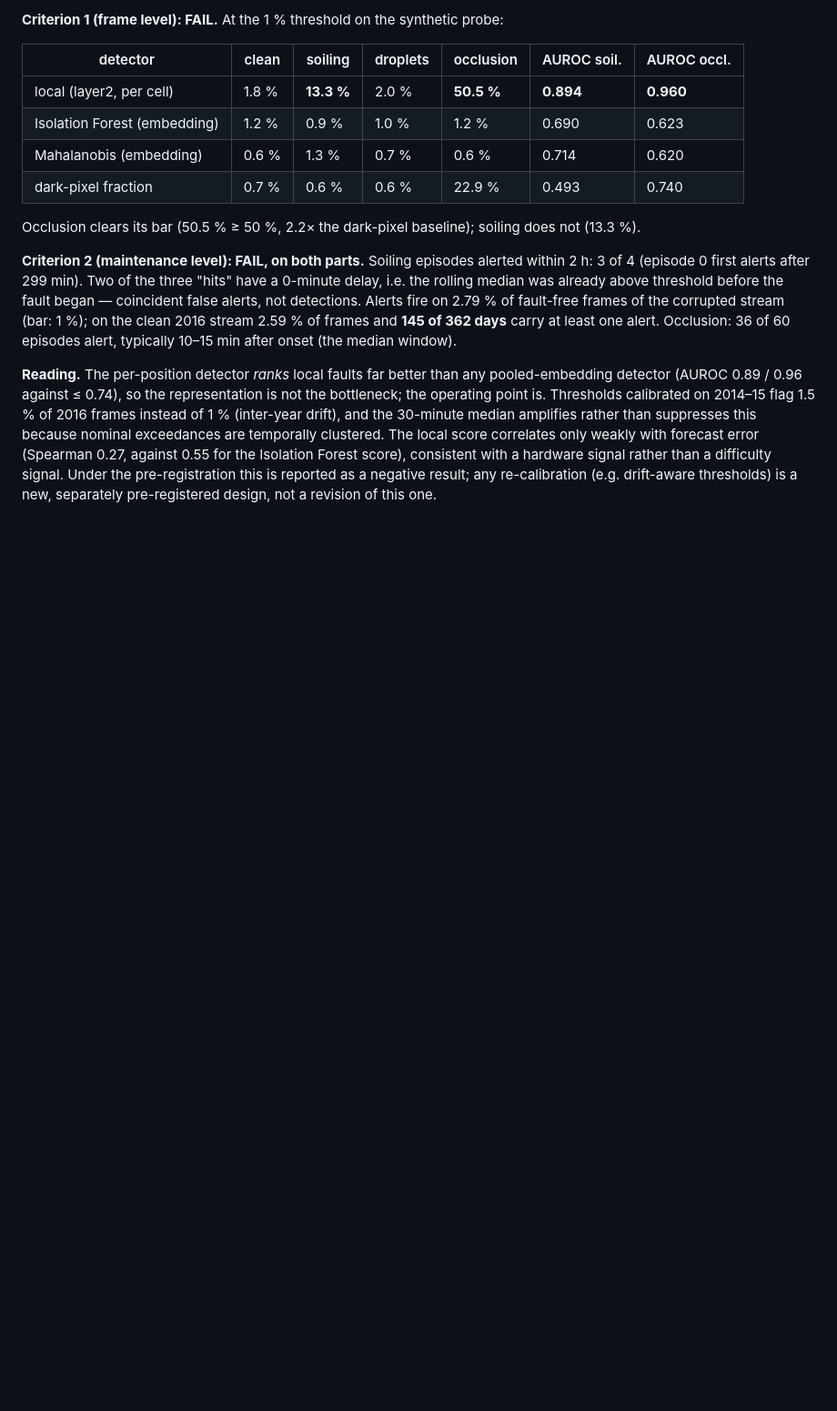
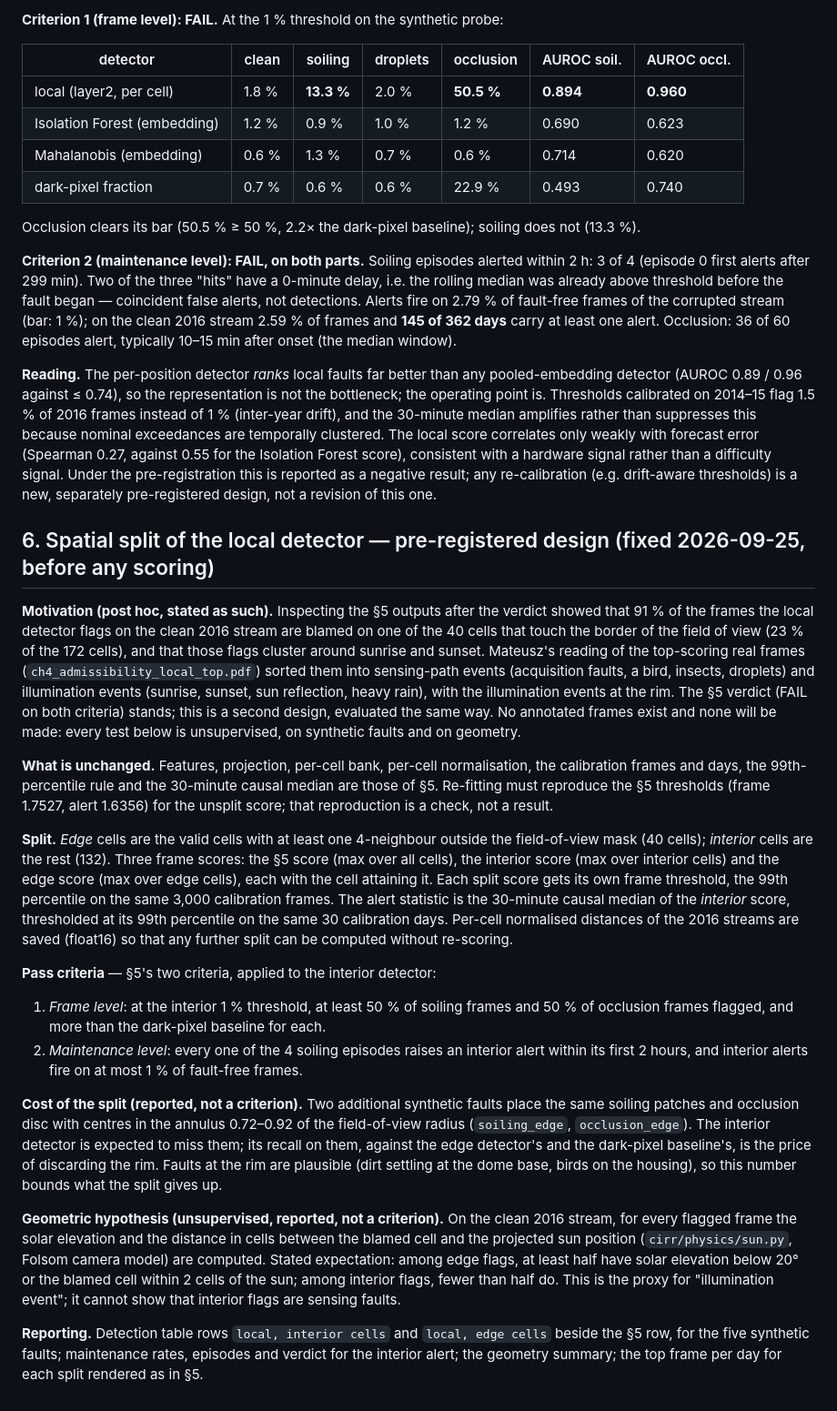
Before and after one commit to MatPiech/continual-solar-irradiance, a Markdown page: docs/CH4_ADMISSIBILITY.md, the part around the change. Shown at 91% size. GitHub-like rendering; blank space fills up the shorter version.

Commit message:
Pre-register edge/interior split

```diff
--- a/docs/CH4_ADMISSIBILITY.md
+++ b/docs/CH4_ADMISSIBILITY.md
@@ -181,3 +181,54 @@ forecast error (Spearman 0.27, against 0.55 for the Isolation Forest score), con
 hardware signal rather than a difficulty signal. Under the pre-registration this is reported as a
 negative result; any re-calibration (e.g. drift-aware thresholds) is a new, separately
 pre-registered design, not a revision of this one.
+
+## 6. Spatial split of the local detector — pre-registered design (fixed 2026-09-25, before any scoring)
+
+**Motivation (post hoc, stated as such).** Inspecting the §5 outputs after the verdict showed that
+91 % of the frames the local detector flags on the clean 2016 stream are blamed on one of the 40
+cells that touch the border of the field of view (23 % of the 172 cells), and that those flags
+cluster around sunrise and sunset. Mateusz's reading of the top-scoring real frames
+(`ch4_admissibility_local_top.pdf`) sorted them into sensing-path events (acquisition faults, a
+bird, insects, droplets) and illumination events (sunrise, sunset, sun reflection, heavy rain),
+with the illumination events at the rim. The §5 verdict (FAIL on both criteria) stands; this is a
+second design, evaluated the same way. No annotated frames exist and none will be made: every
+test below is unsupervised, on synthetic faults and on geometry.
+
+**What is unchanged.** Features, projection, per-cell bank, per-cell normalisation, the
+calibration frames and days, the 99th-percentile rule and the 30-minute causal median are those
+of §5. Re-fitting must reproduce the §5 thresholds (frame 1.7527, alert 1.6356) for the unsplit
+score; that reproduction is a check, not a result.
+
+**Split.** *Edge* cells are the valid cells with at least one 4-neighbour outside the field-of-view
+mask (40 cells); *interior* cells are the rest (132). Three frame scores: the §5 score (max over all
+cells), the interior score (max over interior cells) and the edge score (max over edge cells), each
+with the cell attaining it. Each split score gets its own frame threshold, the 99th percentile on
+the same 3,000 calibration frames. The alert statistic is the 30-minute causal median of the
+*interior* score, thresholded at its 99th percentile on the same 30 calibration days. Per-cell
+normalised distances of the 2016 streams are saved (float16) so that any further split can be
+computed without re-scoring.
+
+**Pass criteria** — §5's two criteria, applied to the interior detector:
+
+1. *Frame level*: at the interior 1 % threshold, at least 50 % of soiling frames and 50 % of
+   occlusion frames flagged, and more than the dark-pixel baseline for each.
+2. *Maintenance level*: every one of the 4 soiling episodes raises an interior alert within its
+   first 2 hours, and interior alerts fire on at most 1 % of fault-free frames.
+
+**Cost of the split (reported, not a criterion).** Two additional synthetic faults place the same
+soiling patches and occlusion disc with centres in the annulus 0.72–0.92 of the field-of-view
+radius (`soiling_edge`, `occlusion_edge`). The interior detector is expected to miss them; its
+recall on them, against the edge detector's and the dark-pixel baseline's, is the price of
+discarding the rim. Faults at the rim are plausible (dirt settling at the dome base, birds on the
+housing), so this number bounds what the split gives up.
+
+**Geometric hypothesis (unsupervised, reported, not a criterion).** On the clean 2016 stream, for
+every flagged frame the solar elevation and the distance in cells between the blamed cell and the
+projected sun position (`cirr/physics/sun.py`, Folsom camera model) are computed. Stated
+expectation: among edge flags, at least half have solar elevation below 20° or the blamed cell
+within 2 cells of the sun; among interior flags, fewer than half do. This is the proxy for
+"illumination event"; it cannot show that interior flags are sensing faults.
+
+**Reporting.** Detection table rows `local, interior cells` and `local, edge cells` beside the §5
+row, for the five synthetic faults; maintenance rates, episodes and verdict for the interior
+alert; the geometry summary; the top frame per day for each split rendered as in §5.
```
